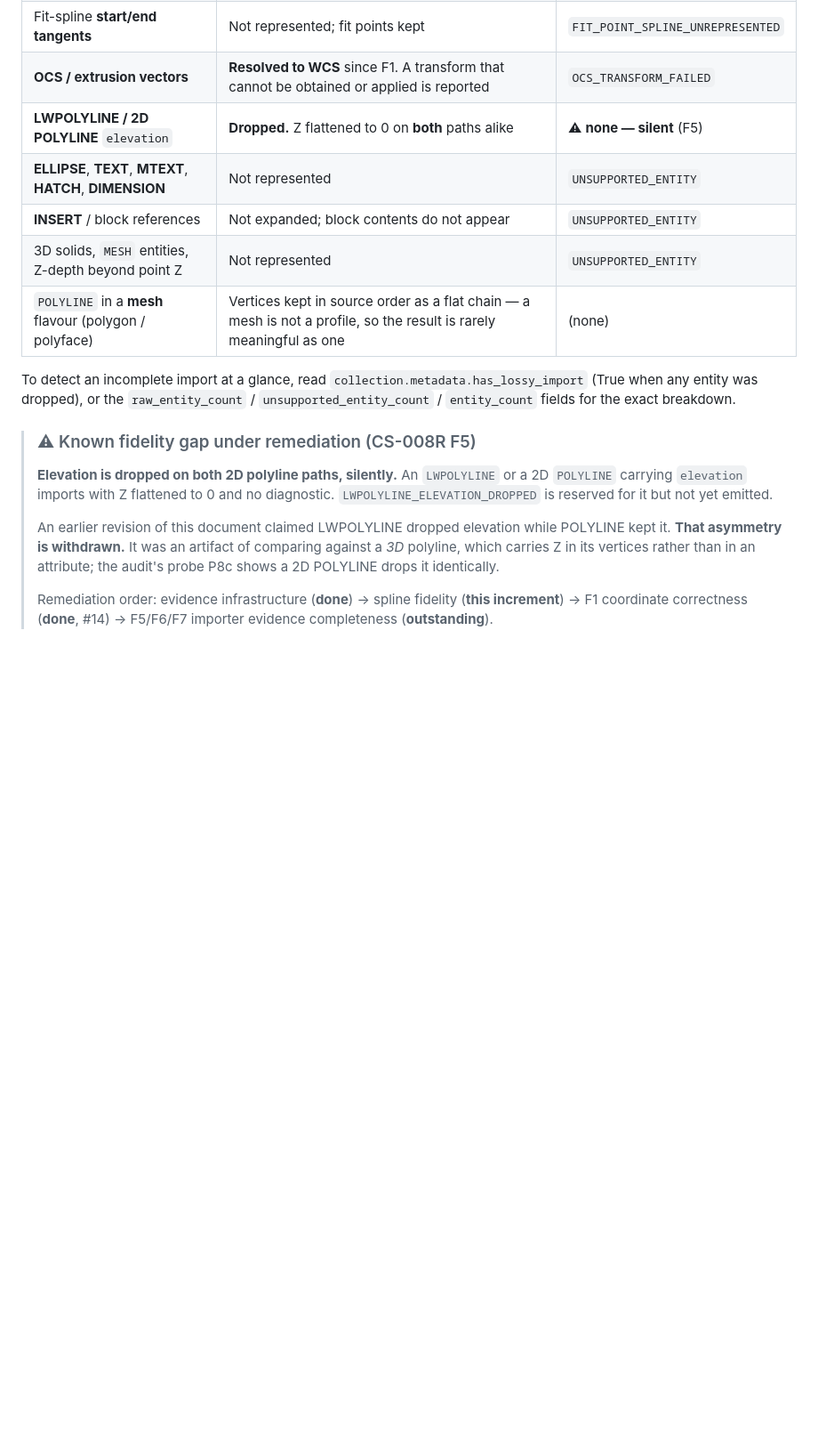
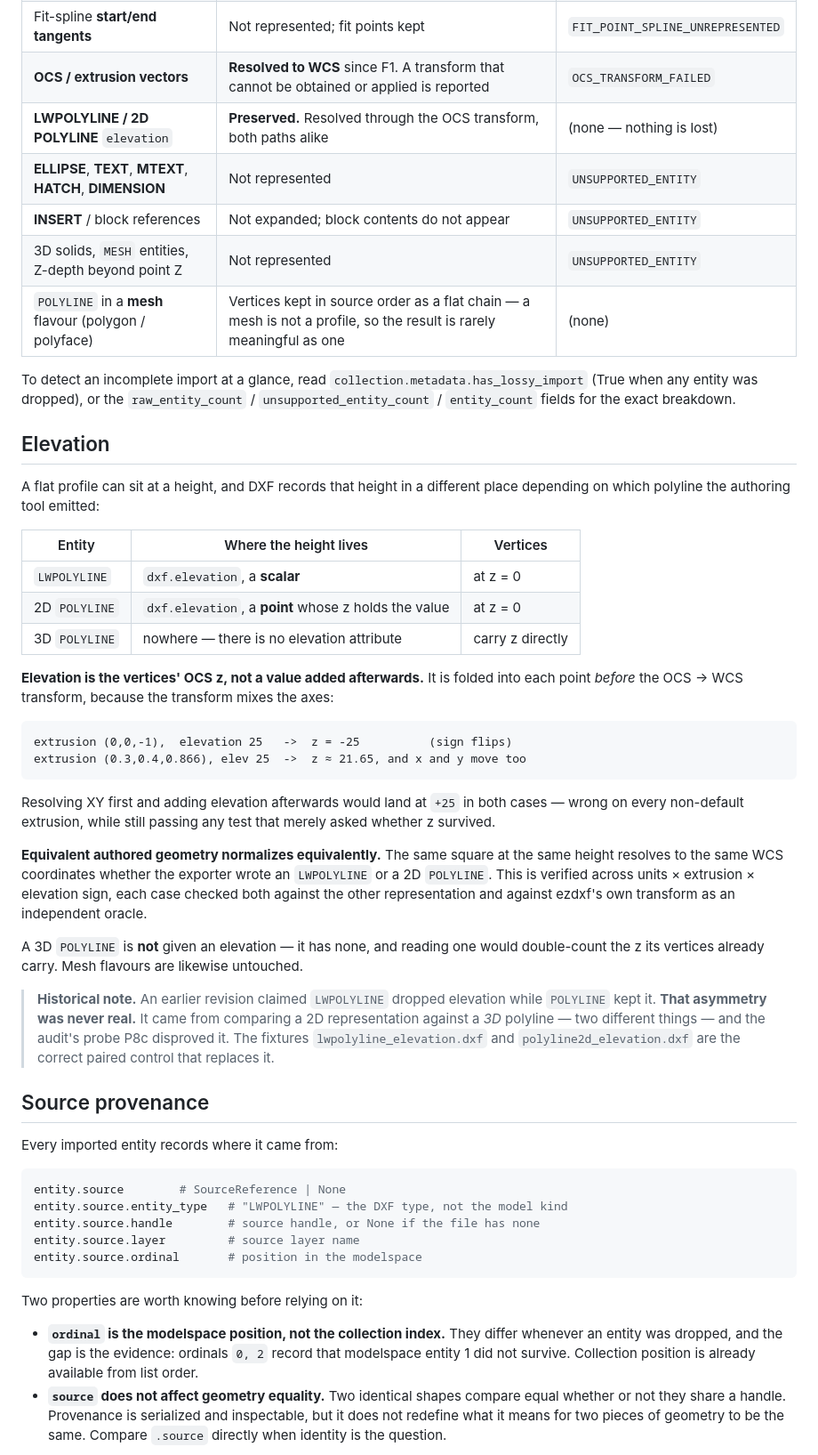
Before and after one commit to HanzoRazer/CAM-Creation-Studio, a Markdown page: docs/GEOMETRY_IMPORT.md, the part around one of its changes. Shown at 89% size. Rendered like a GitHub page; blank space fills up the shorter version.

````diff
--- a/docs/GEOMETRY_IMPORT.md
+++ b/docs/GEOMETRY_IMPORT.md
@@ -57,7 +57,7 @@ consumer that needs faithful geometry must check them:
 | **SPLINE** fit points, weights, knots | **Preserved** — see *Splines* below | (none — nothing is lost) |
 | Fit-spline **start/end tangents** | Not represented; fit points kept | `FIT_POINT_SPLINE_UNREPRESENTED` |
 | **OCS / extrusion vectors** | **Resolved to WCS** since F1. A transform that cannot be obtained or applied is reported | `OCS_TRANSFORM_FAILED` |
-| **LWPOLYLINE / 2D POLYLINE** `elevation` | **Dropped.** Z flattened to 0 on **both** paths alike | ⚠ **none — silent** (F5) |
+| **LWPOLYLINE / 2D POLYLINE** `elevation` | **Preserved.** Resolved through the OCS transform, both paths alike | (none — nothing is lost) |
 | **ELLIPSE**, **TEXT**, **MTEXT**, **HATCH**, **DIMENSION** | Not represented | `UNSUPPORTED_ENTITY` |
 | **INSERT** / block references | Not expanded; block contents do not appear | `UNSUPPORTED_ENTITY` |
 | 3D solids, `MESH` entities, Z-depth beyond point Z | Not represented | `UNSUPPORTED_ENTITY` |
@@ -68,18 +68,67 @@ To detect an incomplete import at a glance, read
 `raw_entity_count` / `unsupported_entity_count` / `entity_count` fields for the
 exact breakdown.
 
-> ### ⚠ Known fidelity gap under remediation (CS-008R F5)
->
-> **Elevation is dropped on both 2D polyline paths, silently.** An `LWPOLYLINE`
-> or a 2D `POLYLINE` carrying `elevation` imports with Z flattened to 0 and no
-> diagnostic. `LWPOLYLINE_ELEVATION_DROPPED` is reserved for it but not yet
-> emitted.
->
-> An earlier revision of this document claimed LWPOLYLINE dropped elevation while
-> POLYLINE kept it. **That asymmetry is withdrawn.** It was an artifact of
-> comparing against a *3D* polyline, which carries Z in its vertices rather than
-> in an attribute; the audit's probe P8c shows a 2D POLYLINE drops it identically.
->
-> Remediation order: evidence infrastructure (**done**) → spline fidelity
-> (**this increment**) → F1 coordinate correctness (**done**, #14) → F5/F6/F7
-> importer evidence completeness (**outstanding**).
+## Elevation
+
+A flat profile can sit at a height, and DXF records that height in a different
+place depending on which polyline the authoring tool emitted:
+
+| Entity | Where the height lives | Vertices |
+|---|---|---|
+| `LWPOLYLINE` | `dxf.elevation`, a **scalar** | at z = 0 |
+| 2D `POLYLINE` | `dxf.elevation`, a **point** whose z holds the value | at z = 0 |
+| 3D `POLYLINE` | nowhere — there is no elevation attribute | carry z directly |
+
+**Elevation is the vertices' OCS z, not a value added afterwards.** It is folded
+into each point *before* the OCS → WCS transform, because the transform mixes the
+axes:
+
+```text
+extrusion (0,0,-1),  elevation 25   ->  z = -25          (sign flips)
+extrusion (0.3,0.4,0.866), elev 25  ->  z ≈ 21.65, and x and y move too
+```
+
+Resolving XY first and adding elevation afterwards would land at `+25` in both
+cases — wrong on every non-default extrusion, while still passing any test that
+merely asked whether z survived.
+
+**Equivalent authored geometry normalizes equivalently.** The same square at the
+same height resolves to the same WCS coordinates whether the exporter wrote an
+`LWPOLYLINE` or a 2D `POLYLINE`. This is verified across units × extrusion ×
+elevation sign, each case checked both against the other representation and
+against ezdxf's own transform as an independent oracle.
+
+A 3D `POLYLINE` is **not** given an elevation — it has none, and reading one
+would double-count the z its vertices already carry. Mesh flavours are likewise
+untouched.
+
+> **Historical note.** An earlier revision claimed `LWPOLYLINE` dropped elevation
+> while `POLYLINE` kept it. **That asymmetry was never real.** It came from
+> comparing a 2D representation against a *3D* polyline — two different things —
+> and the audit's probe P8c disproved it. The fixtures
+> `lwpolyline_elevation.dxf` and `polyline2d_elevation.dxf` are the correct
+> paired control that replaces it.
+
+## Source provenance
+
+Every imported entity records where it came from:
+
+```python
+entity.source        # SourceReference | None
+entity.source.entity_type   # "LWPOLYLINE" — the DXF type, not the model kind
+entity.source.handle        # source handle, or None if the file has none
+entity.source.layer         # source layer name
+entity.source.ordinal       # position in the modelspace
+```
+
+Two properties are worth knowing before relying on it:
+
+- **`ordinal` is the modelspace position, not the collection index.** They differ
+  whenever an entity was dropped, and the gap is the evidence: ordinals `0, 2`
+  record that modelspace entity 1 did not survive. Collection position is already
+  available from list order.
+- **`source` does not affect geometry equality.** Two identical shapes compare
+  equal whether or not they share a handle. Provenance is serialized and
+  inspectable, but it does not redefine what it means for two pieces of geometry
+  to be the same. Compare `.source` directly when identity is the question.
+
````
Also changed, not shown: other parts of docs/GEOMETRY_IMPORT.md (+55 -7 lines).
